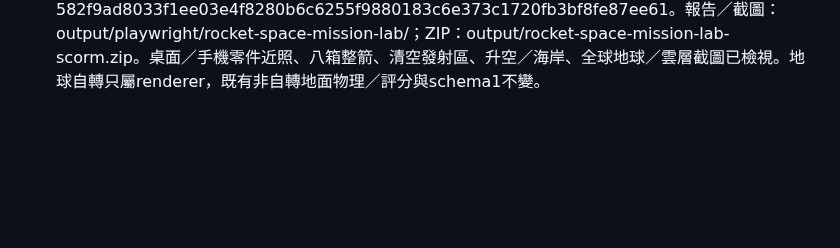
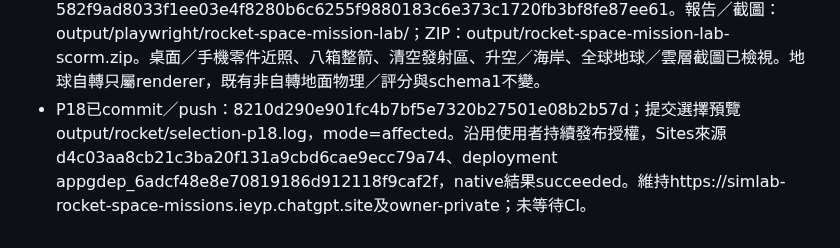
Before and after one commit to frenselw/simlab, a Markdown page: plans/40-rocket-space-mission-lab.md, the part around the change. Drawn GitHub-style; blank space fills up the shorter version.

Commit message:
docs(rocket): record visual upgrade deployment

```diff
--- a/plans/40-rocket-space-mission-lab.md
+++ b/plans/40-rocket-space-mission-lab.md
@@ -771,3 +771,4 @@ saveDraft在裝配完成動作、點火／關機／分級、暫停、node確認
 
 - P18效能界限：整體global view減少球面幾何與高空層數，手機四視角中位接近一個refresh間隔；桌面軟件GPU發射台仍較重，不能聲稱所有視角都較原版快或保證真手機30fps。無陰影／後處理／遠端資產，新地球兩張影像合計439294 bytes，ZIP 679881 bytes；記錄實際數據而不作實機驗收。本次未重跑獨立iframe scroll矩陣或全庫Node／browser；真手機5秒／30fps與真Moodle仍待實際環境驗證。
 - P18最終runtime SHA-256：f86e10fe0bffd9a2a61ae30c51c7fcd6de222d85acc3d0bd1ddfbeee9b4dcad9；ZIP SHA-256：582f9ad8033f1ee03e4f8280b6c6255f9880183c6e373c1720fb3bf8fe87ee61。報告／截圖：output/playwright/rocket-space-mission-lab/；ZIP：output/rocket-space-mission-lab-scorm.zip。桌面／手機零件近照、八箱整箭、清空發射區、升空／海岸、全球地球／雲層截圖已檢視。地球自轉只屬renderer，既有非自轉地面物理／評分與schema1不變。
+- P18已commit／push：8210d290e901fc4b7bf5e7320b27501e08b2b57d；提交選擇預覽output/rocket/selection-p18.log，mode=affected。沿用使用者持續發布授權，Sites來源d4c03aa8cb21c3ba20f131a9cbd6cae9ecc79a74、deployment appgdep_6adcf48e8e70819186d912118f9caf2f，native結果succeeded。維持https://simlab-rocket-space-missions.ieyp.chatgpt.site及owner-private；未等待CI。
```
